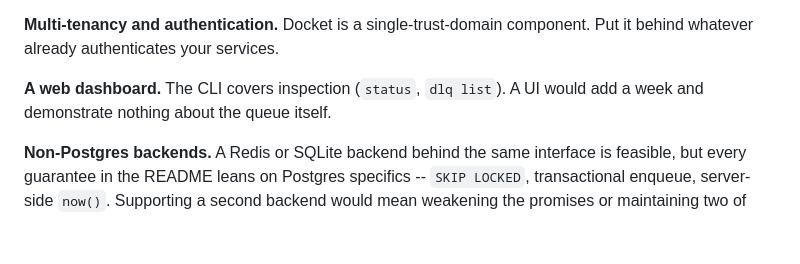
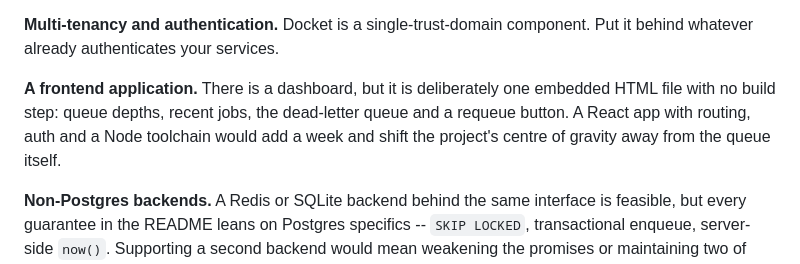
Before and after one commit to varshakodi/Docket, a Markdown page: FUTURE.md, the part around the change. Rendered like a GitHub page; blank space fills up the shorter version.

```diff
--- a/FUTURE.md
+++ b/FUTURE.md
@@ -23,8 +23,11 @@ benchmarks in the README show where that ceiling is.
 **Multi-tenancy and authentication.** Docket is a single-trust-domain
 component. Put it behind whatever already authenticates your services.
 
-**A web dashboard.** The CLI covers inspection (`status`, `dlq list`). A UI
-would add a week and demonstrate nothing about the queue itself.
+**A frontend application.** There is a dashboard, but it is deliberately one
+embedded HTML file with no build step: queue depths, recent jobs, the
+dead-letter queue and a requeue button. A React app with routing, auth and a
+Node toolchain would add a week and shift the project's centre of gravity
+away from the queue itself.
 
 **Non-Postgres backends.** A Redis or SQLite backend behind the same interface
 is feasible, but every guarantee in the README leans on Postgres specifics --
```
Also changed, not shown: README.md (+23 -4 lines), docs/dashboard.png (added), 9 other files.
